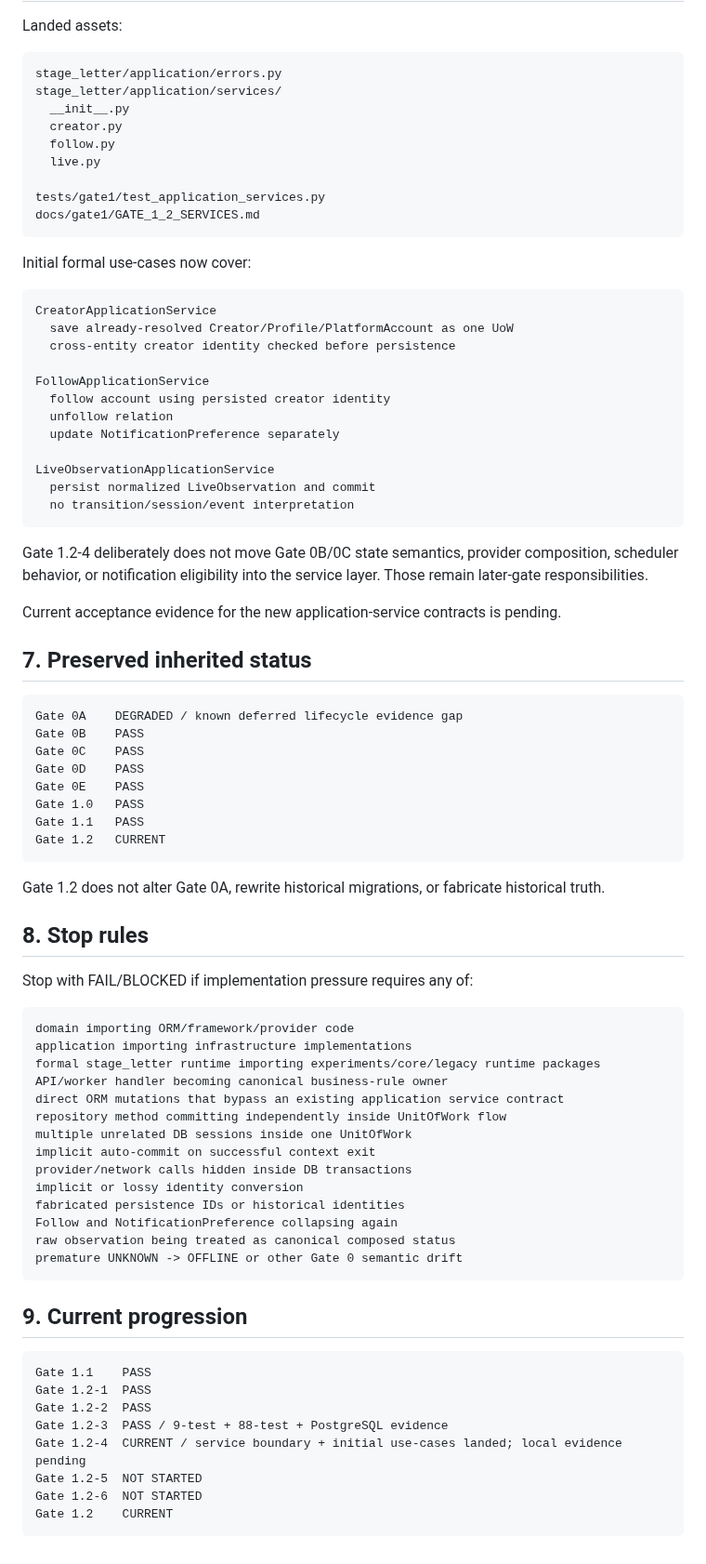
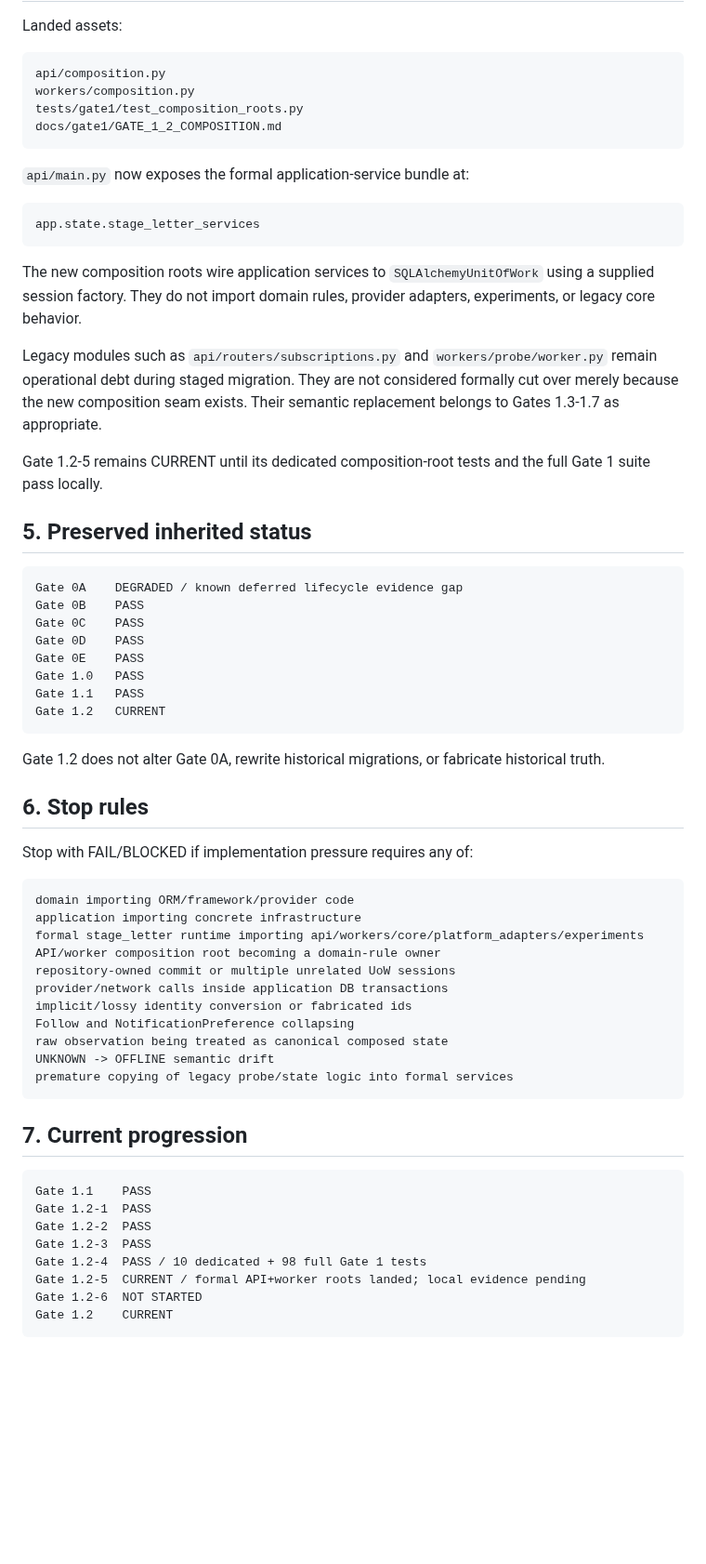
Before and after one commit to hengxiaopai/stage-letter, a Markdown page: docs/gate1/GATE_1_2.md, the part around one of its changes. Shown at 93% size. Drawn GitHub-style; blank space fills up the shorter version.

Commit message:
docs(gate1): close services and enter composition roots

````diff
--- a/docs/gate1/GATE_1_2.md
+++ b/docs/gate1/GATE_1_2.md
@@ -90,41 +58,31 @@ Gate 1.2-3 is therefore **PASS / CLOSED**.
 Landed assets:
 
 ```text
-stage_letter/application/errors.py
-stage_letter/application/services/
-  __init__.py
-  creator.py
-  follow.py
-  live.py
-
-tests/gate1/test_application_services.py
-docs/gate1/GATE_1_2_SERVICES.md
+api/composition.py
+workers/composition.py
+tests/gate1/test_composition_roots.py
+docs/gate1/GATE_1_2_COMPOSITION.md
 ```
 
-Initial formal use-cases now cover:
+`api/main.py` now exposes the formal application-service bundle at:
 
 ```text
-CreatorApplicationService
-  save already-resolved Creator/Profile/PlatformAccount as one UoW
-  cross-entity creator identity checked before persistence
-
-FollowApplicationService
-  follow account using persisted creator identity
-  unfollow relation
-  update NotificationPreference separately
-
-LiveObservationApplicationService
-  persist normalized LiveObservation and commit
-  no transition/session/event interpretation
+app.state.stage_letter_services
 ```
 
-Gate 1.2-4 deliberately does not move Gate 0B/0C state semantics, provider
-composition, scheduler behavior, or notification eligibility into the service
-layer. Those remain later-gate responsibilities.
+The new composition roots wire application services to `SQLAlchemyUnitOfWork`
+using a supplied session factory. They do not import domain rules, provider
+adapters, experiments, or legacy core behavior.
 
-Current acceptance evidence for the new application-service contracts is pending.
+Legacy modules such as `api/routers/subscriptions.py` and
+`workers/probe/worker.py` remain operational debt during staged migration. They
+are not considered formally cut over merely because the new composition seam
+exists. Their semantic replacement belongs to Gates 1.3-1.7 as appropriate.
 
-## 7. Preserved inherited status
+Gate 1.2-5 remains CURRENT until its dedicated composition-root tests and the
+full Gate 1 suite pass locally.
+
+## 5. Preserved inherited status
 
 ```text
 Gate 0A    DEGRADED / known deferred lifecycle evidence gap
@@ -140,36 +98,33 @@ Gate 1.2   CURRENT
 Gate 1.2 does not alter Gate 0A, rewrite historical migrations, or fabricate
 historical truth.
 
-## 8. Stop rules
+## 6. Stop rules
 
 Stop with FAIL/BLOCKED if implementation pressure requires any of:
 
 ```text
 domain importing ORM/framework/provider code
-application importing infrastructure implementations
-formal stage_letter runtime importing experiments/core/legacy runtime packages
-API/worker handler becoming canonical business-rule owner
-direct ORM mutations that bypass an existing application service contract
-repository method committing independently inside UnitOfWork flow
-multiple unrelated DB sessions inside one UnitOfWork
-implicit auto-commit on successful context exit
-provider/network calls hidden inside DB transactions
-implicit or lossy identity conversion
-fabricated persistence IDs or historical identities
-Follow and NotificationPreference collapsing again
-raw observation being treated as canonical composed status
-premature UNKNOWN -> OFFLINE or other Gate 0 semantic drift
+application importing concrete infrastructure
+formal stage_letter runtime importing api/workers/core/platform_adapters/experiments
+API/worker composition root becoming a domain-rule owner
+repository-owned commit or multiple unrelated UoW sessions
+provider/network calls inside application DB transactions
+implicit/lossy identity conversion or fabricated ids
+Follow and NotificationPreference collapsing
+raw observation being treated as canonical composed state
+UNKNOWN -> OFFLINE semantic drift
+premature copying of legacy probe/state logic into formal services
 ```
 
-## 9. Current progression
+## 7. Current progression
 
 ```text
 Gate 1.1    PASS
 Gate 1.2-1  PASS
 Gate 1.2-2  PASS
-Gate 1.2-3  PASS / 9-test + 88-test + PostgreSQL evidence
-Gate 1.2-4  CURRENT / service boundary + initial use-cases landed; local evidence pending
-Gate 1.2-5  NOT STARTED
+Gate 1.2-3  PASS
+Gate 1.2-4  PASS / 10 dedicated + 98 full Gate 1 tests
+Gate 1.2-5  CURRENT / formal API+worker roots landed; local evidence pending
 Gate 1.2-6  NOT STARTED
 Gate 1.2    CURRENT
 ```
````
Also changed, not shown: other parts of docs/gate1/GATE_1_2.md (+13 -45 lines).
